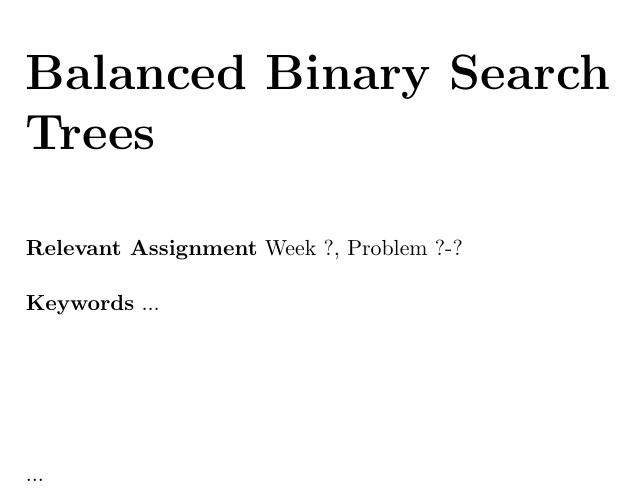
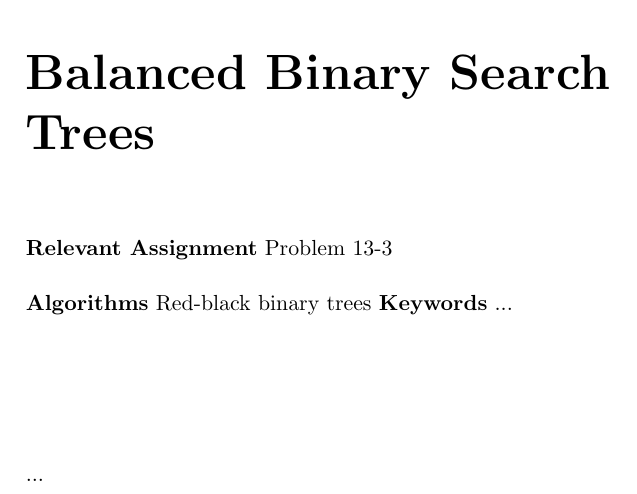
Before and after one commit to CasperBHansen/DIKU_AD_2013, a LaTeX book (disposition.tex, which reads balancedbinarysearchtrees.tex): part of page 13 of 37, cut so that both start at the same text. Compiled offline with pdfLaTeX.

Commit message:
Added a relevant algorithm and assignment.

```diff
--- a/balancedbinarysearchtrees.tex
+++ b/balancedbinarysearchtrees.tex
@@ -3,7 +3,8 @@
 \chapter{Balanced Binary Search Trees}
 \label{ch:balancedbinarysearchtrees}
 
-\textbf{Relevant Assignment} Week ?, Problem ?-?\\\\
+\textbf{Relevant Assignment} Problem 13-3\\\\
+\textbf{Algorithms} Red-black binary trees
 \textbf{Keywords} ...
 \vspace{1in}
 
```
